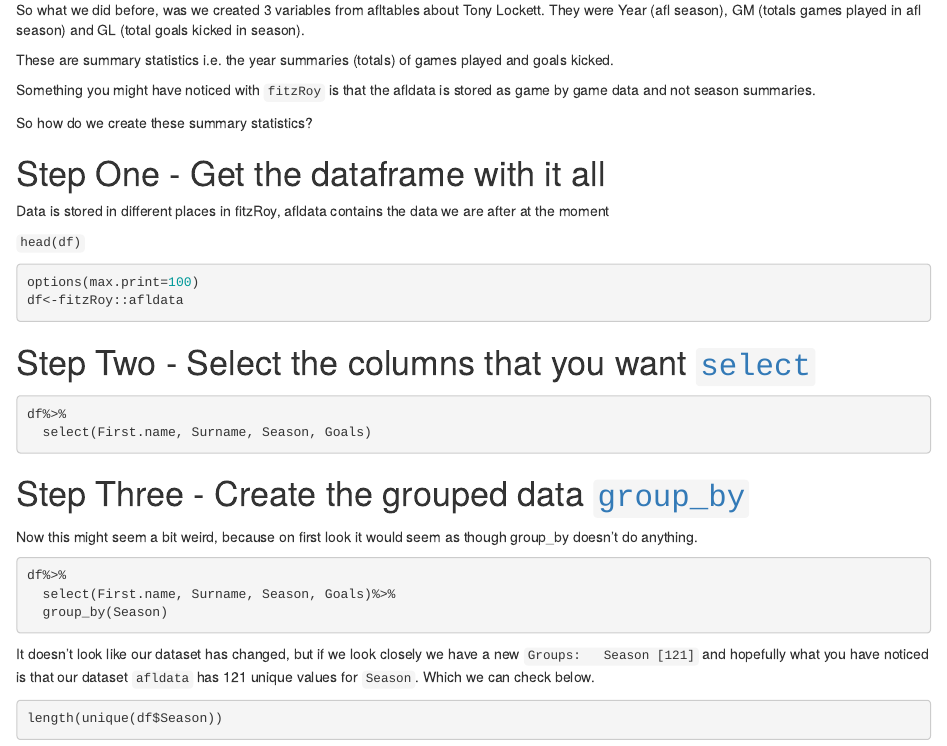
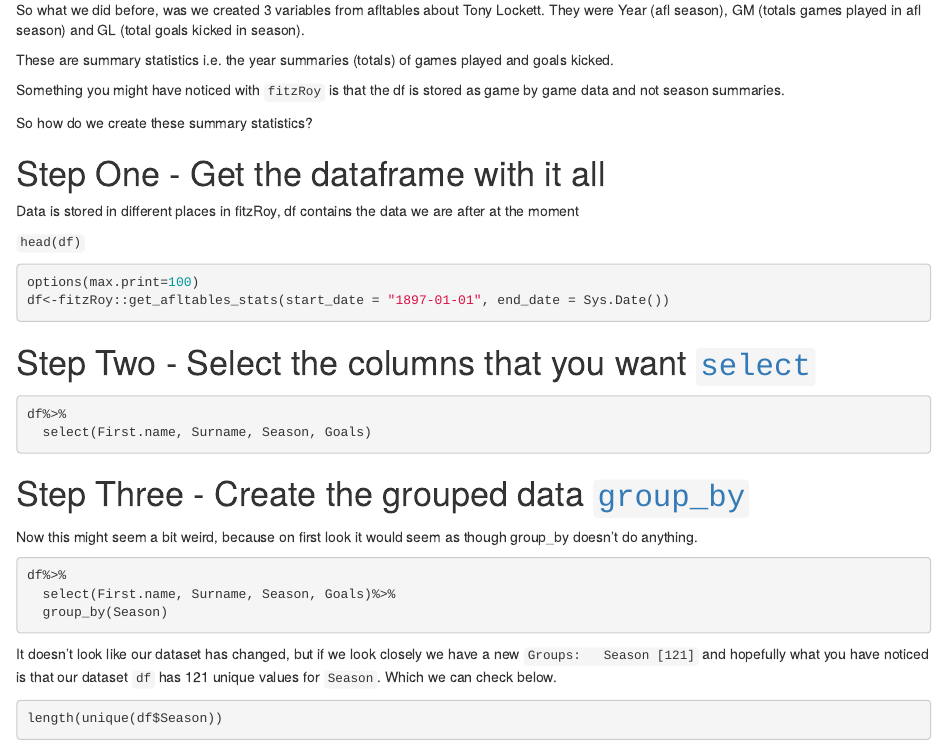
Before and after one commit to anoafl/analysisofafl, an R Markdown document (content/makemeauseR/2018-05-20-data-viz-and-manipulation-p2.Rmd): the page in a window 1100 px wide, from 260 px down. Rendered offline with R 4.5, knitr and Pandoc, with nearby package versions; the code chunks are not run, so their results and figures are left out.

Commit message:
puish
push

````diff
--- a/content/makemeauseR/2018-05-20-data-viz-and-manipulation-p2.Rmd
+++ b/content/makemeauseR/2018-05-20-data-viz-and-manipulation-p2.Rmd
@@ -18,19 +18,19 @@
 
 These are summary statistics i.e. the year summaries (totals) of games played and goals kicked.
 
-Something you might have noticed with `fitzRoy` is that the afldata is stored as game by game data and not season summaries.
+Something you might have noticed with `fitzRoy` is that the df is stored as game by game data and not season summaries.
 
 So how do we create these summary statistics?
 
 # Step One - Get the dataframe with it all
 
-Data is stored in different places in fitzRoy, afldata contains the data we are after at the moment
+Data is stored in different places in fitzRoy, df contains the data we are after at the moment
 
 `head(df)`
 
 ```{r}
 options(max.print=100)
-df<-fitzRoy::afldata
+df<-fitzRoy::get_afltables_stats(start_date = "1897-01-01", end_date = Sys.Date())
 
 
 ```
@@ -54,7 +54,7 @@
   group_by(Season)
 ```
 
-It doesn't look like our dataset has changed, but if we look closely we have a new `Groups:   Season [121]` and hopefully what you have noticed is that our dataset `afldata` has 121 unique values for `Season`. Which we can check below.
+It doesn't look like our dataset has changed, but if we look closely we have a new `Groups:   Season [121]` and hopefully what you have noticed is that our dataset `df` has 121 unique values for `Season`. Which we can check below.
 
 ```{r}
 length(unique(df$Season))
````
Also changed, not shown: content/makemeauseR/2018-06-20-regression-to-the-mean.Rmd (+1 -1 lines), content/makemeauseR/2018-05-20-data-viz-and-manipulation-p2.Rmd (2 more changed lines).
